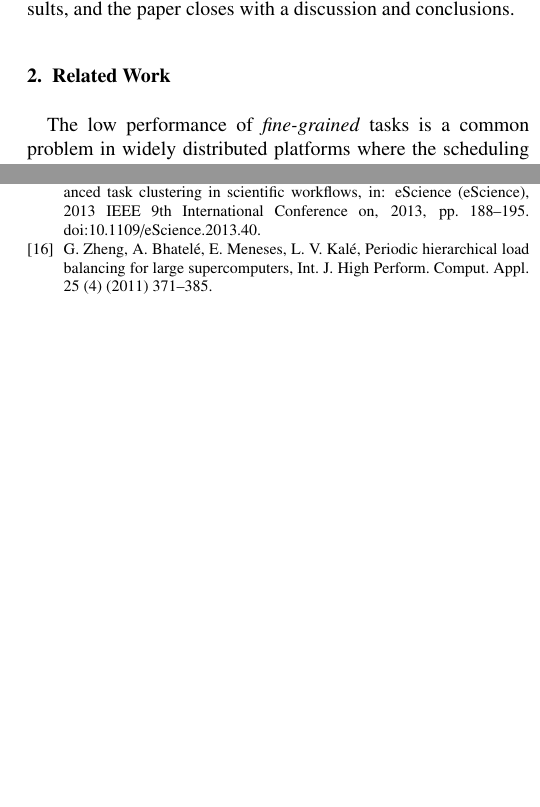
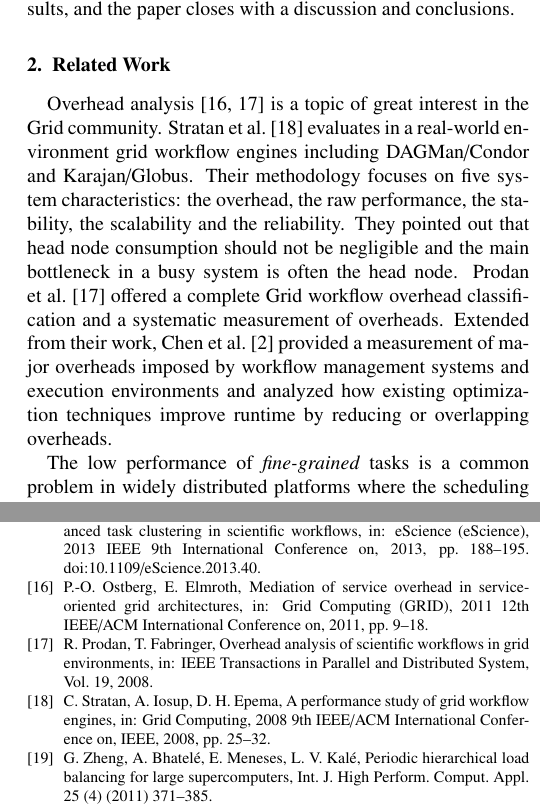
Before and after one commit to chenww05/workflow, a LaTeX paper (balance.tex, which reads relatedwork.tex): two parts of the columns of pages 2 and 14 of 14, joined at a grey line, cut so that both start at the same text, the shorter picture padded with empty space. Compiled offline with pdfLaTeX.

Commit message:
add related work

```diff
--- a/relatedwork.tex
+++ b/relatedwork.tex
@@ -1,6 +1,8 @@
 % Section
 \section{Related Work}
 \label{sec:related-work}
+
+Overhead analysis~\cite{Ostberg2011, Prodan2008} is a topic of great interest in the Grid community. Stratan et al.~\cite{Stratan2008} evaluates in a real-world environment grid workflow engines including DAGMan/Condor and Karajan/Globus. Their methodology focuses on five system characteristics: the overhead, the raw performance, the stability, the scalability and the reliability. They pointed out that head node consumption should not be negligible and the main bottleneck in a busy system is often the head node. Prodan et al.~\cite{Prodan2008} offered a complete Grid workflow overhead classification and a systematic measurement of overheads. Extended from their work, Chen et al.~\cite{Chen2011} provided a measurement of major overheads imposed by workflow management systems and execution environments and analyzed how existing optimization techniques improve runtime by reducing or overlapping overheads.
 
 The low performance of \emph{fine-grained} tasks is a common problem in widely distributed platforms where the scheduling overhead and queuing times at resources are high, such as Grid and Cloud systems. Several works have addressed the control of task granularity of bag of tasks. For instance, Muthuvelu et al.~\cite{Muthuvelu:2005:DJG:1082290.1082297} proposed a clustering algorithm that groups bag of tasks based on their runtime---tasks are grouped up to the resource capacity. Later, they extended their work~\cite{4493929} to determine task granularity based on task file size, CPU time, and resource constraints. Recently, they proposed an online scheduling algorithm~\cite{Muthuvelu2010,Muthuvelu2013170} that groups tasks based on resource network utilization, user's budget, and application deadline. Ng et al.~\cite{keat-2006} and Ang et al.~\cite{ang-2009} introduced bandwidth in the scheduling framework to enhance the performance of task scheduling. Longer tasks are assigned to resources with better bandwidth. Liu and Liao~\cite{Liu2009} proposed an adaptive fine-grained job scheduling algorithm to group fine-grained tasks according to processing capacity and bandwidth of the current available resources. Although these techniques significantly reduce the impact of scheduling and queuing time overhead, they are not applicable to scientific workflows, since data dependencies are not considered.
 
```
Also changed, not shown: balance.pdf.
